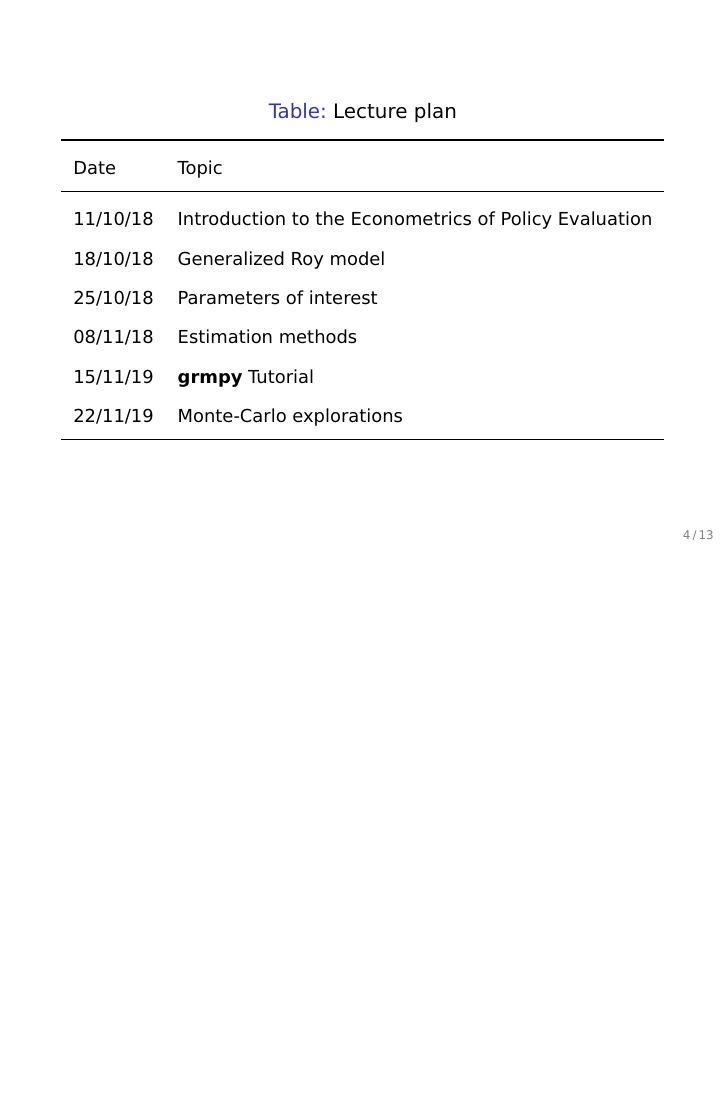
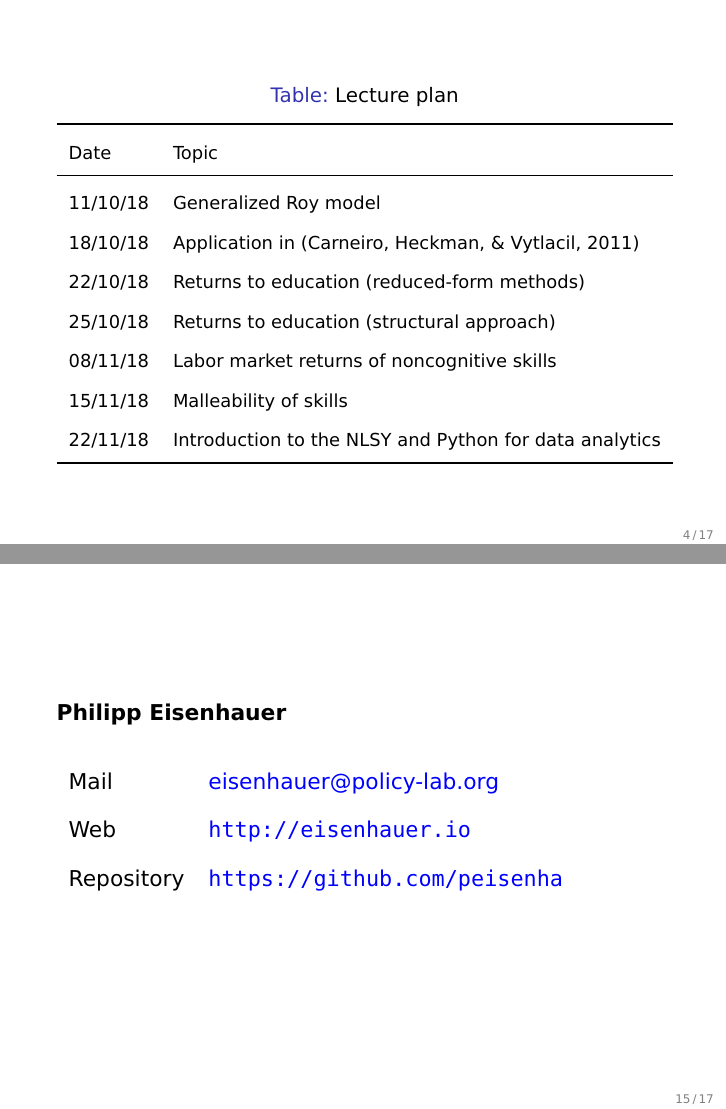
Before and after one commit to HumanCapitalAnalysis/research-module, LaTeX slides (iterations/bonn_ws_2018/00_course_outline/main.tex, which reads iterations/bonn_ws_2018/00_course_outline/files/s-outline.tex): page 4 of 16 before the commit and pages 4 and 15 of 20 after it, the two joined at a grey line, the shorter picture padded with empty space. The pictures show the PDF file iterations/bonn_ws_2018/00_course_outline.pdf that the author committed with the source.

Commit message:
edits to seminar schedule

```diff
--- a/iterations/bonn_ws_2018/00_course_outline/files/s-outline.tex
+++ b/iterations/bonn_ws_2018/00_course_outline/files/s-outline.tex
@@ -26,12 +26,13 @@ the creation of personal, social and economic well-being.
   \caption{Lecture plan}
   \begin{tabular}{ll}\toprule
   Date & Topic \\\midrule
-   11/10/18  & Introduction to the Econometrics of Policy Evaluation  \\
-   18/10/18  & Generalized Roy model                                  \\
-   25/10/18  & Parameters of interest                                 \\
-   08/11/18  & Estimation methods                                     \\
-   15/11/19  & \textbf{grmpy} Tutorial                                       \\
-   22/11/19  & Monte-Carlo explorations                               \\
+   11/10/18  & Generalized Roy model                                 \\
+   18/10/18  & Application in \cite{Carneiro.2011}                              \\
+   22/10/18  & Returns to education (reduced-form methods) \\
+   25/10/18  & Returns to education (structural approach)   \\
+   08/11/18  & Labor market returns of noncognitive skills \\
+   15/11/18  & Malleability of skills                         \\
+   22/11/18  & Introduction to the NLSY and Python for data analytics \\
 \bottomrule
 \end{tabular}
 \end{threeparttable}
@@ -140,6 +160,23 @@ We offer several other courses on the material presented here.
 %-------------------------------------------------------------------------------
 %-------------------------------------------------------------------------------
 \begin{frame}
+\textbf{Philipp Eisenhauer}\\\vspace{0.5cm}
+\begin{tabular}{ll}
+Mail		& \href{mailto:eisenhauer@policy-lab.org}{eisenhauer@policy-lab.org}\\
+Web     	& \url{http://eisenhauer.io} \\
+Repository  & \url{https://github.com/peisenha}\\
+\end{tabular}
+\end{frame}
+%-------------------------------------------------------------------------------
+%-------------------------------------------------------------------------------
+\begin{frame}
+	\begin{figure}
+		\scalebox{0.60}{\includegraphics{fig-illustrative-wordcloud}}
+	\end{figure}
+\end{frame}
+%-------------------------------------------------------------------------------
+%-------------------------------------------------------------------------------
+\begin{frame}
 	\textbf{Related Issues}\vspace{0.3cm}
 
 	\begin{itemize}\setlength\itemsep{1em}
```
Also changed, not shown: README.md, iterations/bonn_ws_2018/00_course_outline.pdf, iterations/bonn_ws_2018/00_course_outline/material/fig-academic-presentation-1.png (added), iterations/bonn_ws_2018/00_course_outline/material/fig-academic-writing-1.png (added), iterations/bonn_ws_2018/00_course_outline/material/fig-academic-writing-2.png (added), iterations/bonn_ws_2018/00_course_outline/material/fig-documentation-grmpy.png (deleted), iterations/bonn_ws_2018/00_course_outline/material/fig-documentation-respy.png (deleted), iterations/bonn_ws_2018/00_course_outline/material/fig-illustrative-wordcloud.png (added), iterations/bonn_ws_2018/README.md, iterations/bonn_ws_2018/00_course_outline/files/s-outline.tex (19 more changed lines).
